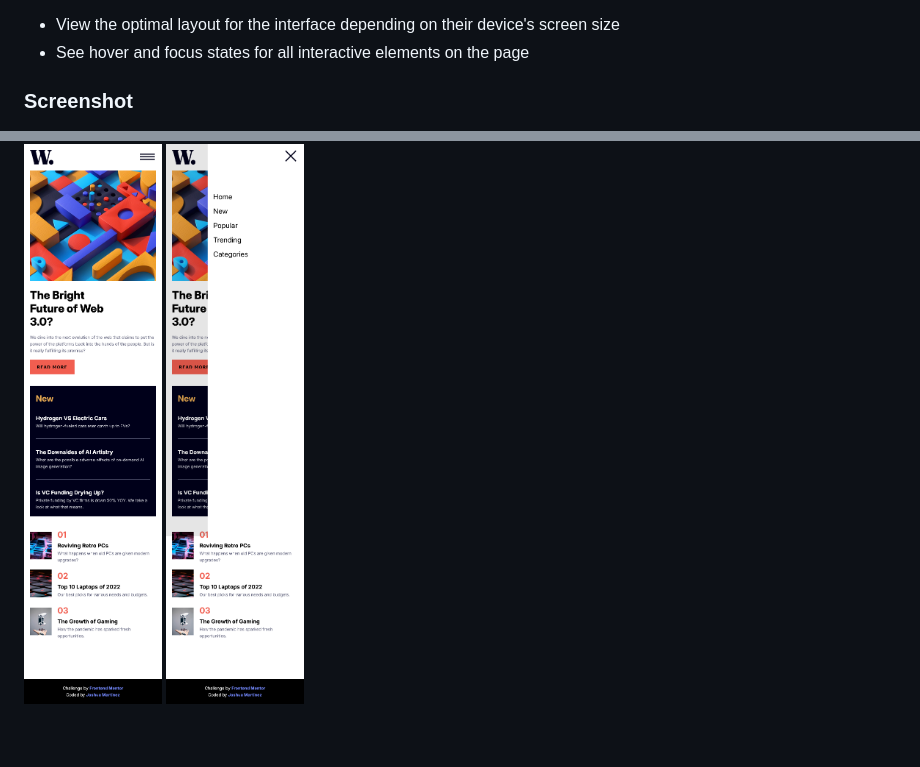
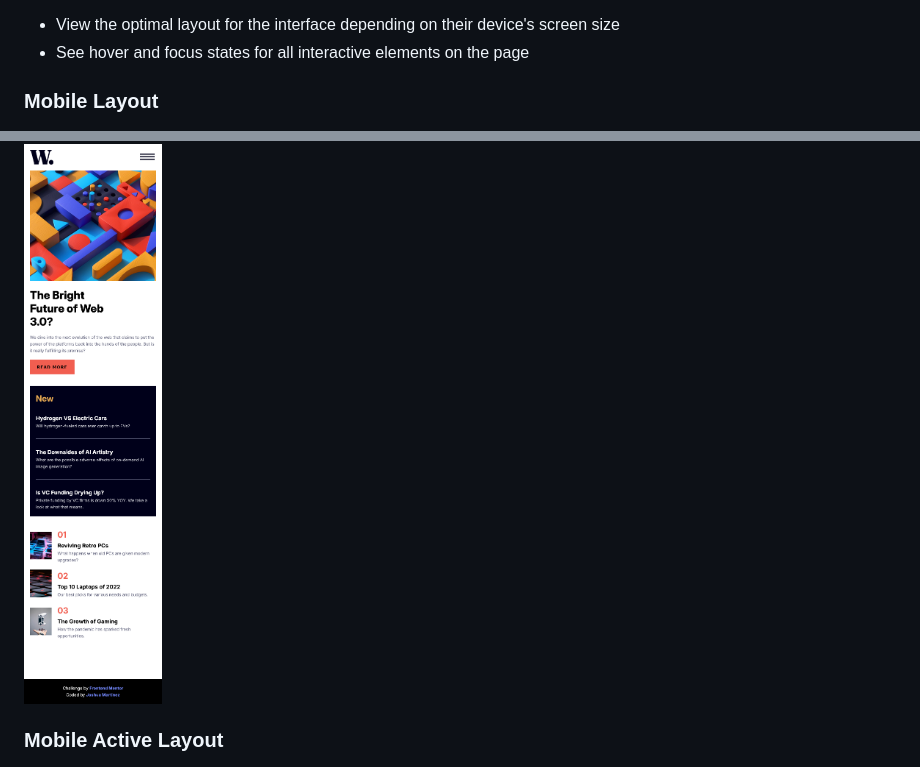
Before and after one commit to JoshuaM04/News-Homepage, a Markdown page: README.md, 2 parts joined by grey strips. Drawn GitHub-style; blank space fills up the shorter version.

Commit message:
Updated README.md to add associative headings for the screenshots.

```diff
--- a/README.md
+++ b/README.md
@@ -28,9 +28,12 @@ Users should be able to:
 - View the optimal layout for the interface depending on their device's screen size
 - See hover and focus states for all interactive elements on the page
 
-### Screenshot
+### Mobile Layout
 
 ![](./design/mobileLayout.png)
+
+### Mobile Active Layout
+
 ![](./design/mobileLayoutActive.png)
 
 Add a screenshot of your solution. The easiest way to do this is to use Firefox to view your project, right-click the page and select "Take a Screenshot". You can choose either a full-height screenshot or a cropped one based on how long the page is. If it's very long, it might be best to crop it.
```
